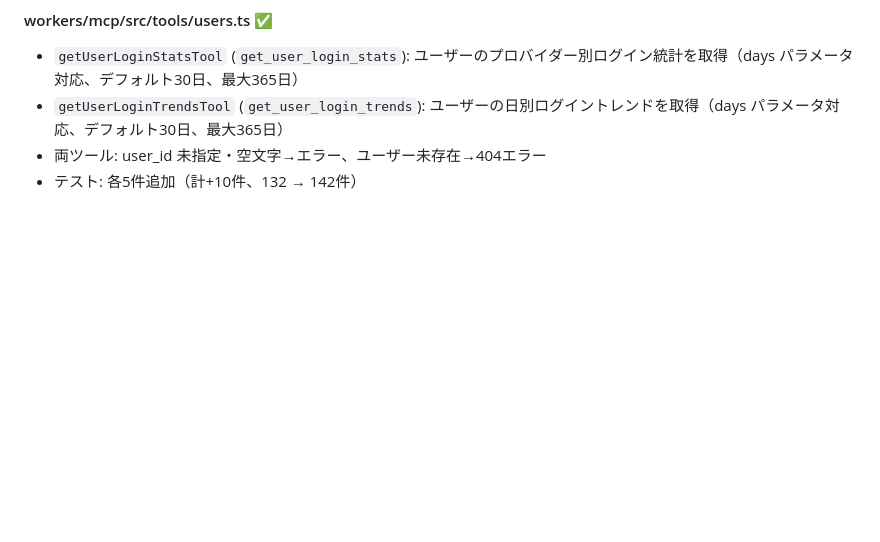
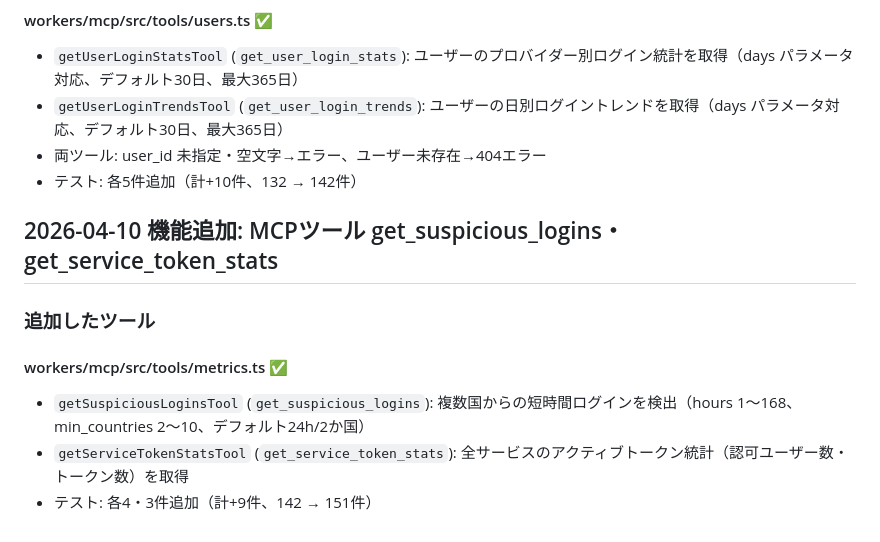
Before and after one commit to g-kari/0g0-id, a Markdown page: TODO.md, the part around the change. Rendered like a GitHub page; blank space fills up the shorter version.

Commit message:
ドキュメント更新: MCPツール get_suspicious_logins・get_service_token_stats 追加をTODO.mdに記録

```diff
--- a/TODO.md
+++ b/TODO.md
@@ -1123,3 +1123,12 @@
 - `getUserLoginTrendsTool` (`get_user_login_trends`): ユーザーの日別ログイントレンドを取得（days パラメータ対応、デフォルト30日、最大365日）
 - 両ツール: user_id 未指定・空文字→エラー、ユーザー未存在→404エラー
 - テスト: 各5件追加（計+10件、132 → 142件）
+
+## 2026-04-10 機能追加: MCPツール get_suspicious_logins・get_service_token_stats
+
+### 追加したツール
+
+#### workers/mcp/src/tools/metrics.ts ✅
+- `getSuspiciousLoginsTool` (`get_suspicious_logins`): 複数国からの短時間ログインを検出（hours 1〜168、min_countries 2〜10、デフォルト24h/2か国）
+- `getServiceTokenStatsTool` (`get_service_token_stats`): 全サービスのアクティブトークン統計（認可ユーザー数・トークン数）を取得
+- テスト: 各4・3件追加（計+9件、142 → 151件）
```
